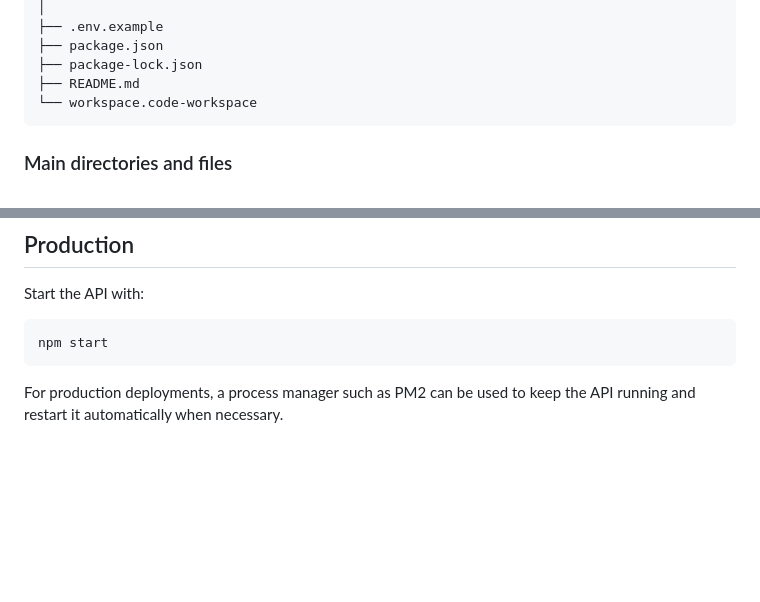
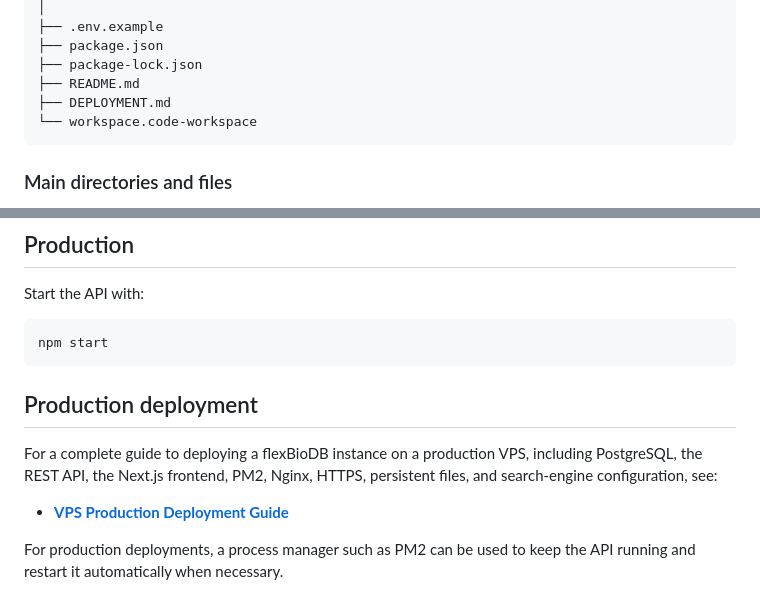
Before and after one commit to fernandoGarcia21/biodb-rest-api, a Markdown page: README.md, 2 parts joined by grey strips. Drawn GitHub-style; blank space fills up the shorter version.

Commit message:
Add reference to the DEPLOYMENT.md in the README

````diff
--- a/README.md
+++ b/README.md
@@ -72,6 +72,7 @@ biodb-rest-api/
 ├── package.json
 ├── package-lock.json
 ├── README.md
+├── DEPLOYMENT.md
 └── workspace.code-workspace
 ```
 
@@ -195,6 +196,14 @@ Start the API with:
 npm start
 ```
 
+## Production deployment
+
+For a complete guide to deploying a flexBioDB instance on a production VPS,
+including PostgreSQL, the REST API, the Next.js frontend, PM2, Nginx, HTTPS,
+persistent files, and search-engine configuration, see:
+
+ -   **[VPS Production Deployment Guide](DEPLOYMENT.md)**
+
 For production deployments, a process manager such as PM2 can be used to
 keep the API running and restart it automatically when necessary.
 
````
